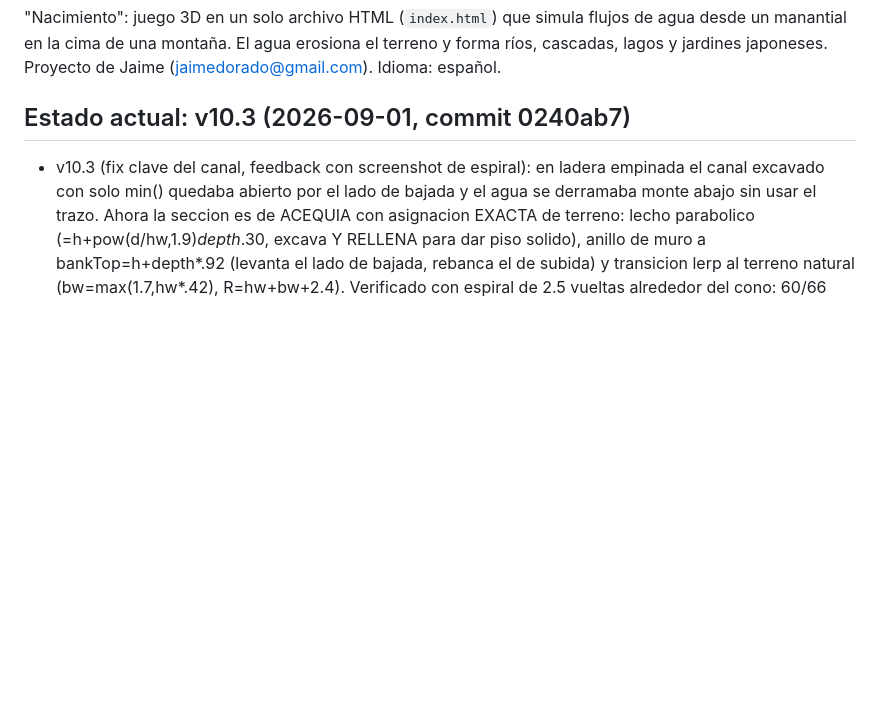
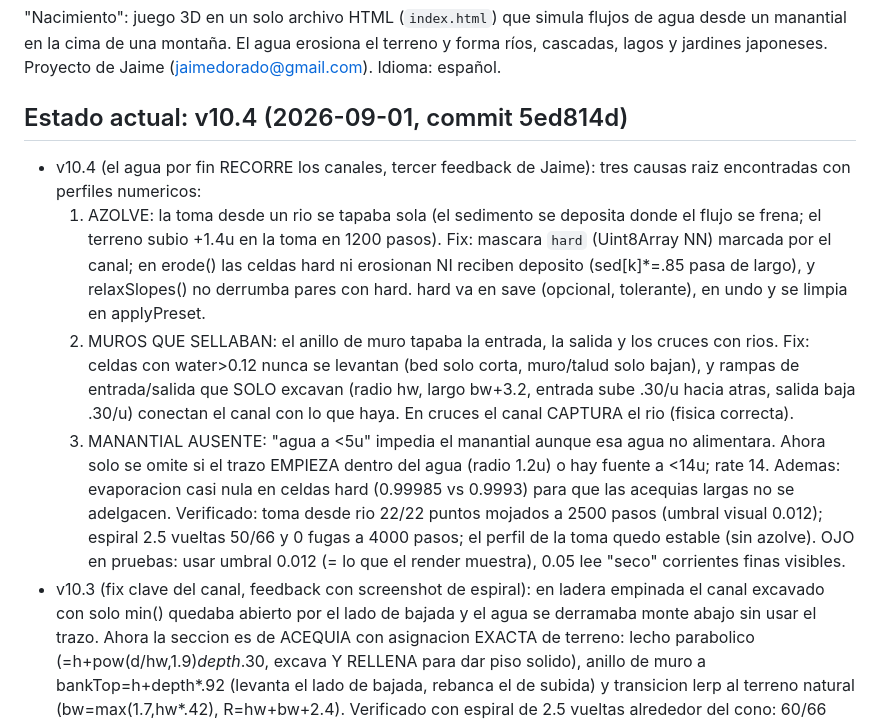
Before and after one commit to guachiman19/juego-agua, a Markdown page: CLAUDE.md, the part around the change. Rendered like a GitHub page; blank space fills up the shorter version.

Commit message:
docs: memoria v10.4 (azolve, muros y manantial del canal)

```diff
--- a/CLAUDE.md
+++ b/CLAUDE.md
@@ -6,8 +6,14 @@ Contexto para Claude Chat, Claude Code, Claude Cowork y Claude for Chrome. Mante
 
 "Nacimiento": juego 3D en un solo archivo HTML (`index.html`) que simula flujos de agua desde un manantial en la cima de una montaña. El agua erosiona el terreno y forma ríos, cascadas, lagos y jardines japoneses. Proyecto de Jaime (jaimedorado@gmail.com). Idioma: español.
 
-## Estado actual: v10.3 (2026-09-01, commit 0240ab7)
+## Estado actual: v10.4 (2026-09-01, commit 5ed814d)
 
+- v10.4 (el agua por fin RECORRE los canales, tercer feedback de Jaime): tres causas raiz encontradas con perfiles numericos:
+  1) AZOLVE: la toma desde un rio se tapaba sola (el sedimento se deposita donde el flujo se frena; el terreno subio +1.4u en la toma en 1200 pasos). Fix: mascara `hard` (Uint8Array NN) marcada por el canal; en erode() las celdas hard ni erosionan NI reciben deposito (sed[k]*=.85 pasa de largo), y relaxSlopes() no derrumba pares con hard. hard va en save (opcional, tolerante), en undo y se limpia en applyPreset.
+  2) MUROS QUE SELLABAN: el anillo de muro tapaba la entrada, la salida y los cruces con rios. Fix: celdas con water>0.12 nunca se levantan (bed solo corta, muro/talud solo bajan), y rampas de entrada/salida que SOLO excavan (radio hw, largo bw+3.2, entrada sube .30/u hacia atras, salida baja .30/u) conectan el canal con lo que haya. En cruces el canal CAPTURA el rio (fisica correcta).
+  3) MANANTIAL AUSENTE: "agua a <5u" impedia el manantial aunque esa agua no alimentara. Ahora solo se omite si el trazo EMPIEZA dentro del agua (radio 1.2u) o hay fuente a <14u; rate 14.
+  Ademas: evaporacion casi nula en celdas hard (0.99985 vs 0.9993) para que las acequias largas no se adelgacen.
+  Verificado: toma desde rio 22/22 puntos mojados a 2500 pasos (umbral visual 0.012); espiral 2.5 vueltas 50/66 y 0 fugas a 4000 pasos; el perfil de la toma quedo estable (sin azolve). OJO en pruebas: usar umbral 0.012 (= lo que el render muestra), 0.05 lee "seco" corrientes finas visibles.
 - v10.3 (fix clave del canal, feedback con screenshot de espiral): en ladera empinada el canal excavado con solo min() quedaba abierto por el lado de bajada y el agua se derramaba monte abajo sin usar el trazo. Ahora la seccion es de ACEQUIA con asignacion EXACTA de terreno: lecho parabolico (=h+pow(d/hw,1.9)*depth*.30, excava Y RELLENA para dar piso solido), anillo de muro a bankTop=h+depth*.92 (levanta el lado de bajada, rebanca el de subida) y transicion lerp al terreno natural (bw=max(1.7,hw*.42), R=hw+bw+2.4). Verificado con espiral de 2.5 vueltas alrededor del cono: 60/66 puntos mojados y 0 fugas a 7u ladera abajo tras 900 simStep.
 - v10.2 (ajustes por feedback de Jaime): canales mas profundos (depth=1.8+strength*3.4, corte minimo .72*depth, lecho pow 1.9 con amplitud .38: mas seccion util), manantial automatico rate 10 (igual a uno manual por defecto) y cebado a 1.0; los botones/flechas arriba-abajo ya NO inclinan (pitch) sino que mueven la camara en Y puro via camG.hOff (clamp -24..150) sumado en camApply a la altura objetivo; H/Vista inicial resetea hOff. El pitch queda solo en el arrastre del raton.
 - v10 (controles manuales + herramienta Canal):
```
